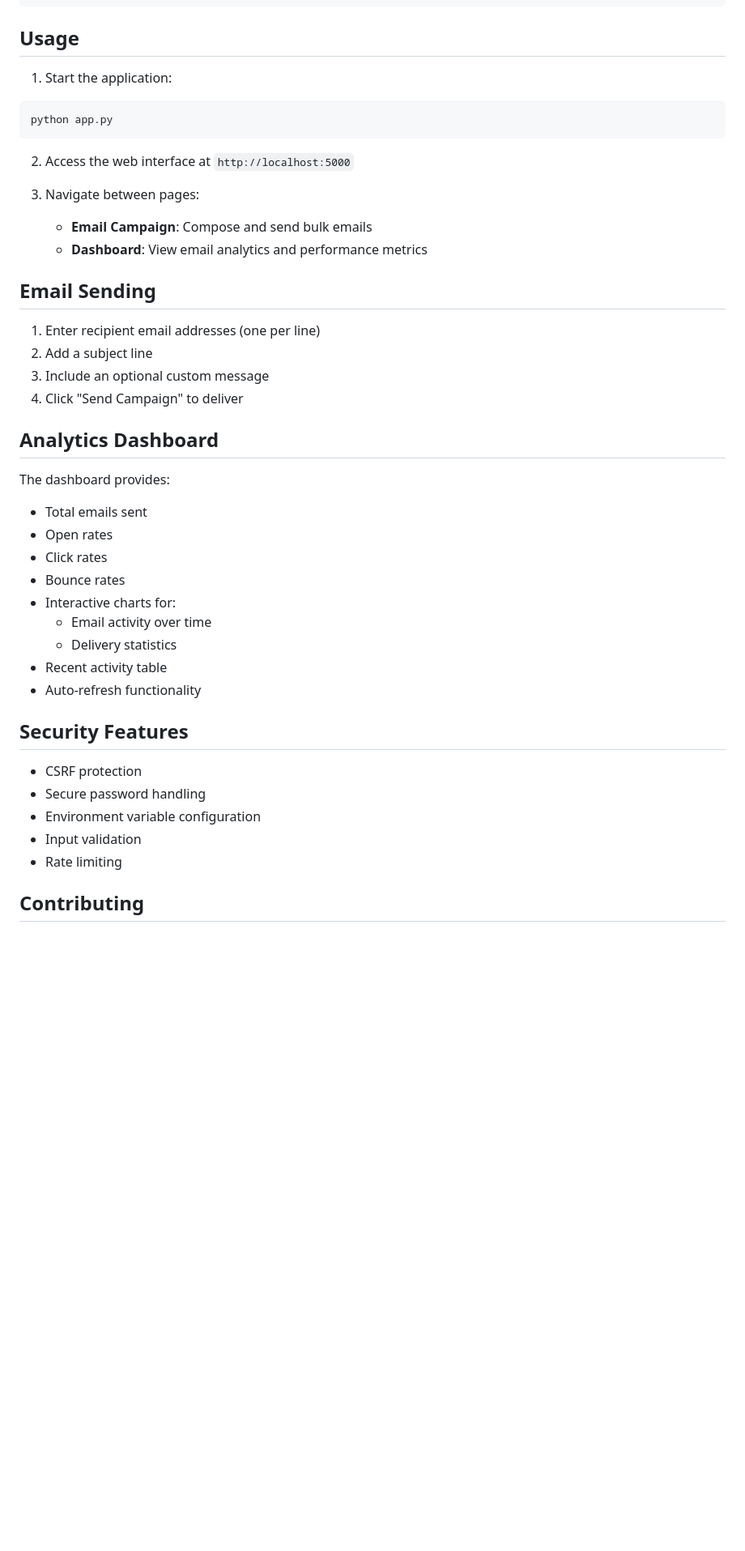
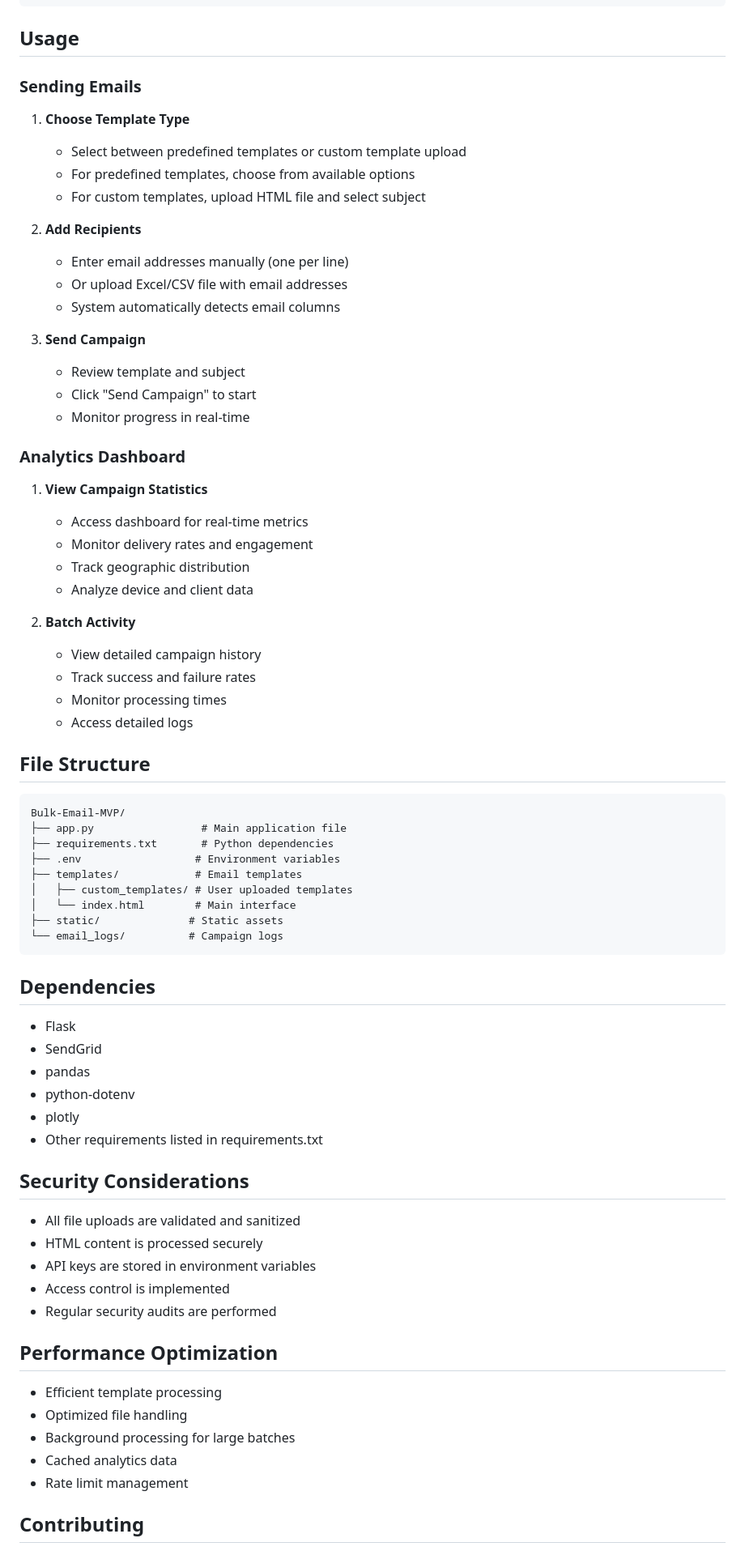
Before and after one commit to ahmadintisar/Bulk-Email-MVP, a Markdown page: README.md, the part around the change printed below. Shown: that part at 81% size. Rendered like a GitHub page; blank space fills up the shorter version.

````diff
--- a/README.md
+++ b/README.md
@@ -62,44 +71,75 @@ v=DMARC1; p=quarantine; pct=100; rua=mailto:dmarc@yourdomain.com
 
 ## Usage
 
-1. Start the application:
-```bash
-python app.py
+### Sending Emails
+
+1. **Choose Template Type**
+   - Select between predefined templates or custom template upload
+   - For predefined templates, choose from available options
+   - For custom templates, upload HTML file and select subject
+
+2. **Add Recipients**
+   - Enter email addresses manually (one per line)
+   - Or upload Excel/CSV file with email addresses
+   - System automatically detects email columns
+
+3. **Send Campaign**
+   - Review template and subject
+   - Click "Send Campaign" to start
+   - Monitor progress in real-time
+
+### Analytics Dashboard
+
+1. **View Campaign Statistics**
+   - Access dashboard for real-time metrics
+   - Monitor delivery rates and engagement
+   - Track geographic distribution
+   - Analyze device and client data
+
+2. **Batch Activity**
+   - View detailed campaign history
+   - Track success and failure rates
+   - Monitor processing times
+   - Access detailed logs
+
+## File Structure
+
+```
+Bulk-Email-MVP/
+├── app.py                 # Main application file
+├── requirements.txt       # Python dependencies
+├── .env                  # Environment variables
+├── templates/            # Email templates
+│   ├── custom_templates/ # User uploaded templates
+│   └── index.html        # Main interface
+├── static/              # Static assets
+└── email_logs/          # Campaign logs
 ```
 
-2. Access the web interface at `http://localhost:5000`
+## Dependencies
 
-3. Navigate between pages:
-   - **Email Campaign**: Compose and send bulk emails
-   - **Dashboard**: View email analytics and performance metrics
+- Flask
+- SendGrid
+- pandas
+- python-dotenv
+- plotly
+- Other requirements listed in requirements.txt
 
-## Email Sending
+## Security Considerations
 
-1. Enter recipient email addresses (one per line)
-2. Add a subject line
-3. Include an optional custom message
-4. Click "Send Campaign" to deliver
+- All file uploads are validated and sanitized
+- HTML content is processed securely
+- API keys are stored in environment variables
+- Access control is implemented
+- Regular security audits are performed
 
-## Analytics Dashboard
+## Performance Optimization
 
-The dashboard provides:
-- Total emails sent
-- Open rates
-- Click rates
-- Bounce rates
-- Interactive charts for:
-  - Email activity over time
-  - Delivery statistics
-- Recent activity table
-- Auto-refresh functionality
-
-## Security Features
-
-- CSRF protection
-- Secure password handling
-- Environment variable configuration
-- Input validation
-- Rate limiting
+- Efficient template processing
+- Optimized file handling
+- Background processing for large batches
+- Cached analytics data
+- Rate limit management
 
 ## Contributing
 
````
Also changed, not shown: other parts of README.md (+45 -45 lines).
